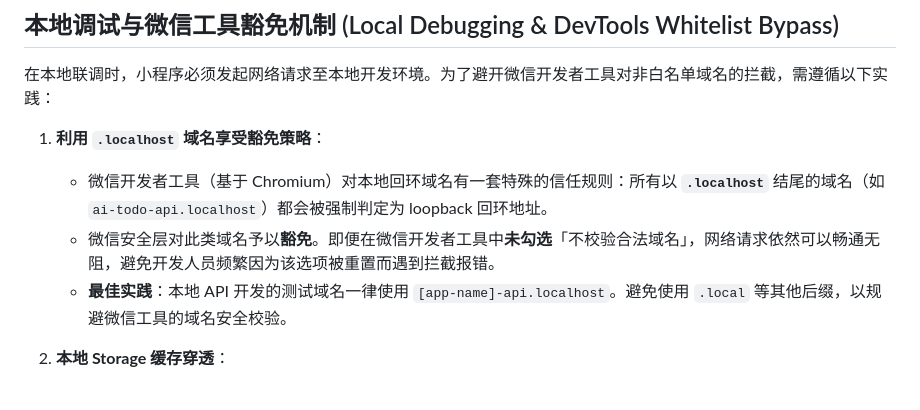
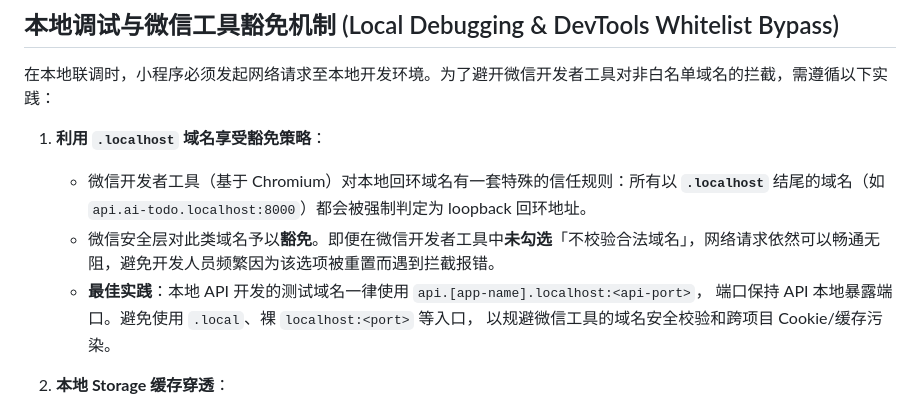
Before and after one commit to xiaolinstar/dev-standards, a Markdown page: playbook/wechat-mp.md, the part around the change. GitHub-like rendering.

```diff
--- a/playbook/wechat-mp.md
+++ b/playbook/wechat-mp.md
@@ -121,9 +121,11 @@
 在本地联调时，小程序必须发起网络请求至本地开发环境。为了避开微信开发者工具对非白名单域名的拦截，需遵循以下实践：
 
 1. **利用 `.localhost` 域名享受豁免策略**：
-   - 微信开发者工具（基于 Chromium）对本地回环域名有一套特殊的信任规则：所有以 **`.localhost`** 结尾的域名（如 `ai-todo-api.localhost`）都会被强制判定为 loopback 回环地址。
+   - 微信开发者工具（基于 Chromium）对本地回环域名有一套特殊的信任规则：所有以 **`.localhost`** 结尾的域名（如 `api.ai-todo.localhost:8000`）都会被强制判定为 loopback 回环地址。
    - 微信安全层对此类域名予以**豁免**。即便在微信开发者工具中**未勾选**「不校验合法域名」，网络请求依然可以畅通无阻，避免开发人员频繁因为该选项被重置而遇到拦截报错。
-   - **最佳实践**：本地 API 开发的测试域名一律使用 `[app-name]-api.localhost`。避免使用 `.local` 等其他后缀，以规避微信工具的域名安全校验。
+   - **最佳实践**：本地 API 开发的测试域名一律使用 `api.[app-name].localhost:<api-port>`，
+     端口保持 API 本地暴露端口。避免使用 `.local`、裸 `localhost:<port>` 等入口，
+     以规避微信工具的域名安全校验和跨项目 Cookie/缓存污染。
 
 2. **本地 Storage 缓存穿透**：
    - 微信开发者工具对本地缓存（LocalStorage）的清理经常存在滞后。如果在开发过程中修改了代码中的 `LOCAL_API_URL` 变量，小程序在启动初始化时依然可能从 Storage 中读取到残留的历史 API 地址，从而产生“代码改了但依然请求旧地址”的现象。
```
Also changed, not shown: playbook/kubernetes.md (+6 -4 lines), playbook/principles.md (+2 -1 lines).
